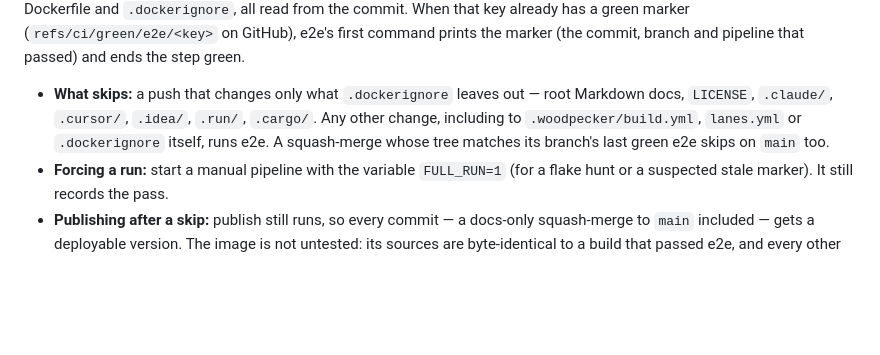
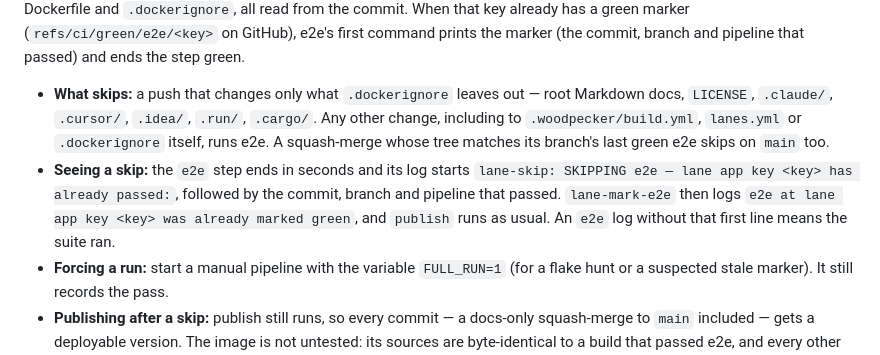
Before and after one commit to vcheesbrough/bored, a Markdown page: README.md, the part around the change. Drawn GitHub-style; blank space fills up the shorter version.

Commit message:
docs(readme): say how to see that a docs-only push skipped e2e (#531)
Co-Authored-By: Claude Opus 5.5 <noreply@anthropic.com>

```diff
--- a/README.md
+++ b/README.md
@@ -90,6 +90,7 @@ The PR pipeline (`.woodpecker/pr-review.yml.disabled`) runs the Claude PR review
 e2e is the one expensive run-time test, so it is the one lane (card #531). fmt, clippy and the unit and Postgres tests run inside `docker build`, which runs every pipeline. The `app` lane in [`lanes.yml`](lanes.yml) — at the repo root, because Woodpecker parses every `.yml` under `.woodpecker/` as a workflow — keys e2e on every tracked file the Dockerfile's build context admits through [`.dockerignore`](.dockerignore), plus its `inputs` (the e2e rig, the pipeline, the scripts the build and e2e call), `lanes.yml`, the Dockerfile and `.dockerignore`, all read from the commit. When that key already has a green marker (`refs/ci/green/e2e/<key>` on GitHub), e2e's first command prints the marker (the commit, branch and pipeline that passed) and ends the step green.
 
 - **What skips:** a push that changes only what `.dockerignore` leaves out — root Markdown docs, `LICENSE`, `.claude/`, `.cursor/`, `.idea/`, `.run/`, `.cargo/`. Any other change, including to `.woodpecker/build.yml`, `lanes.yml` or `.dockerignore` itself, runs e2e. A squash-merge whose tree matches its branch's last green e2e skips on `main` too.
+- **Seeing a skip:** the `e2e` step ends in seconds and its log starts `lane-skip: SKIPPING e2e — lane app key <key> has already passed:`, followed by the commit, branch and pipeline that passed. `lane-mark-e2e` then logs `e2e at lane app key <key> was already marked green`, and `publish` runs as usual. An `e2e` log without that first line means the suite ran.
 - **Forcing a run:** start a manual pipeline with the variable `FULL_RUN=1` (for a flake hunt or a suspected stale marker). It still records the pass.
 - **Publishing after a skip:** publish still runs, so every commit — a docs-only squash-merge to `main` included — gets a deployable version. The image is not untested: its sources are byte-identical to a build that passed e2e, and every other test ran in this pipeline. A key cannot promise byte-identical output (the final stage's `apt-get install` is not version-pinned); `FULL_RUN=1` re-runs e2e when that matters. Skipping publish would leave a docs-only `main` commit with nothing for prod to deploy, and re-running it would skip again.
 - **Errors never skip:** if lane-check cannot read the commit, the config or the markers, e2e runs. A failed mark only costs one re-run.
```
